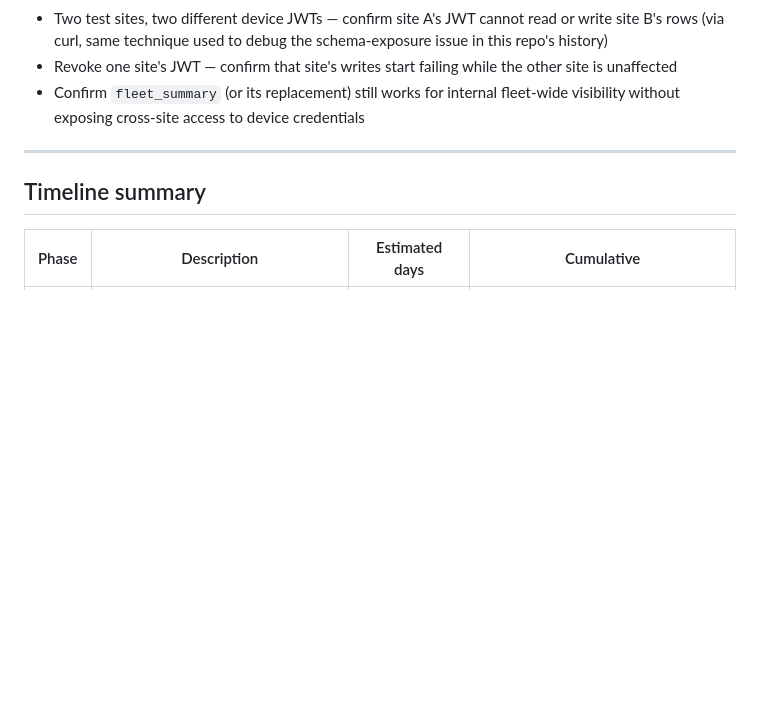
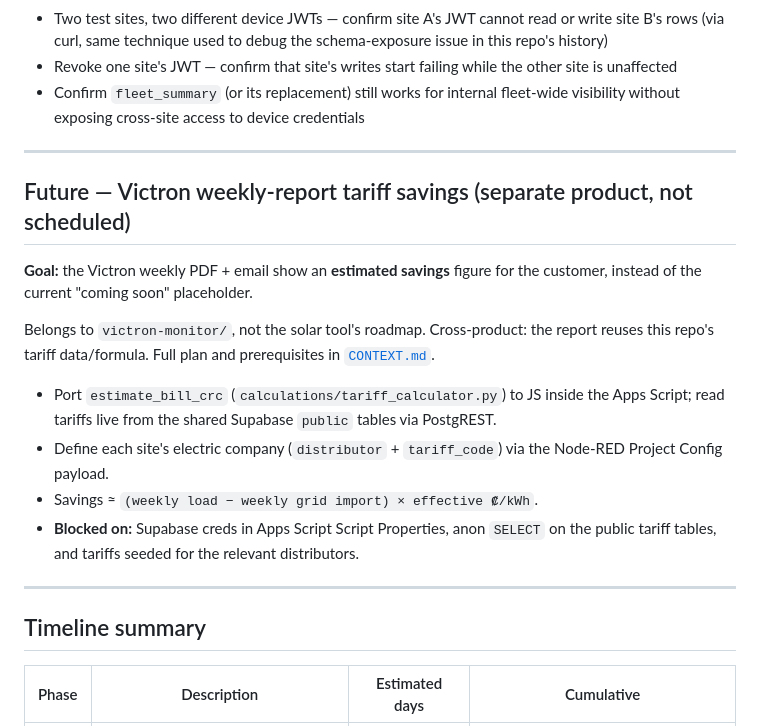
Before and after one commit to opauly/dimensionador-fv, a Markdown page: PHASES.md, the part around the change. GitHub-like rendering; blank space fills up the shorter version.

```diff
--- a/PHASES.md
+++ b/PHASES.md
@@ -462,6 +462,19 @@ As of v3.4, every site in `monitoring.sites` is reachable by **one shared Supaba
 
 ---
 
+## Future — Victron weekly-report tariff savings (separate product, not scheduled)
+
+**Goal:** the Victron weekly PDF + email show an **estimated savings** figure for the customer, instead of the current "coming soon" placeholder.
+
+Belongs to `victron-monitor/`, not the solar tool's roadmap. Cross-product: the report reuses this repo's tariff data/formula. Full plan and prerequisites in [`CONTEXT.md`](CONTEXT.md#victron-monitor-integration-added-2026-07-13).
+
+- Port `estimate_bill_crc` (`calculations/tariff_calculator.py`) to JS inside the Apps Script; read tariffs live from the shared Supabase `public` tables via PostgREST.
+- Define each site's electric company (`distributor` + `tariff_code`) via the Node-RED Project Config payload.
+- Savings ≈ `(weekly load − weekly grid import) × effective ₡/kWh`.
+- **Blocked on:** Supabase creds in Apps Script Script Properties, anon `SELECT` on the public tariff tables, and tariffs seeded for the relevant distributors.
+
+---
+
 ## Timeline summary
 
 | Phase | Description | Estimated days | Cumulative |
```
Also changed, not shown: CONTEXT.md (+20 -0 lines).
